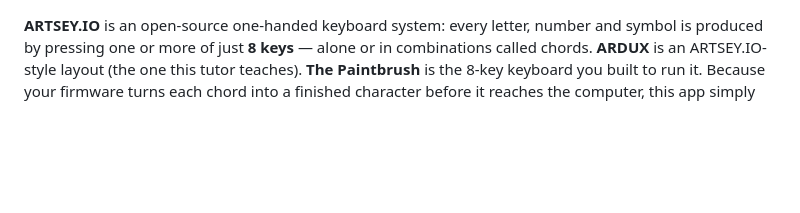
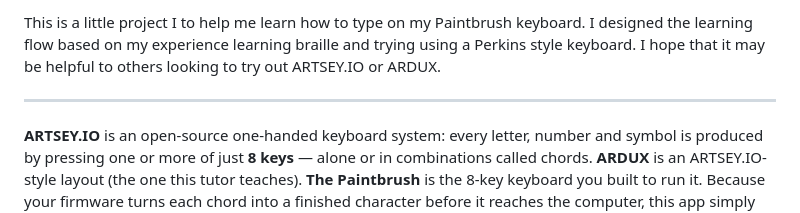
Before and after one commit to logaan/ardux-typing-tutor, a Markdown page: README.md, the part around the change. GitHub-like rendering; blank space fills up the shorter version.

Commit message:
added human intro

```diff
--- a/README.md
+++ b/README.md
@@ -1,3 +1,7 @@
+This is a little project I to help me learn how to type on my Paintbrush keyboard. I designed the learning flow based on my experience learning braille and trying using a Perkins style keyboard. I hope that it may be helpful to others looking to try out ARTSEY.IO or ARDUX.
+
+---
+
 **ARTSEY.IO** is an open-source one-handed keyboard system: every letter, number and symbol is produced by pressing one or more of just **8 keys** — alone or in combinations called chords. **ARDUX** is an ARTSEY.IO-style layout (the one this tutor teaches). **The Paintbrush** is the 8-key keyboard you built to run it. Because your firmware turns each chord into a finished character before it reaches the computer, this app simply listens for the characters you produce — chord on the Paintbrush and the right letter just shows up.
 
 Links: [artsey.io][1] · [ARDUX keymap][2] · [The Paintbrush][3]
```
